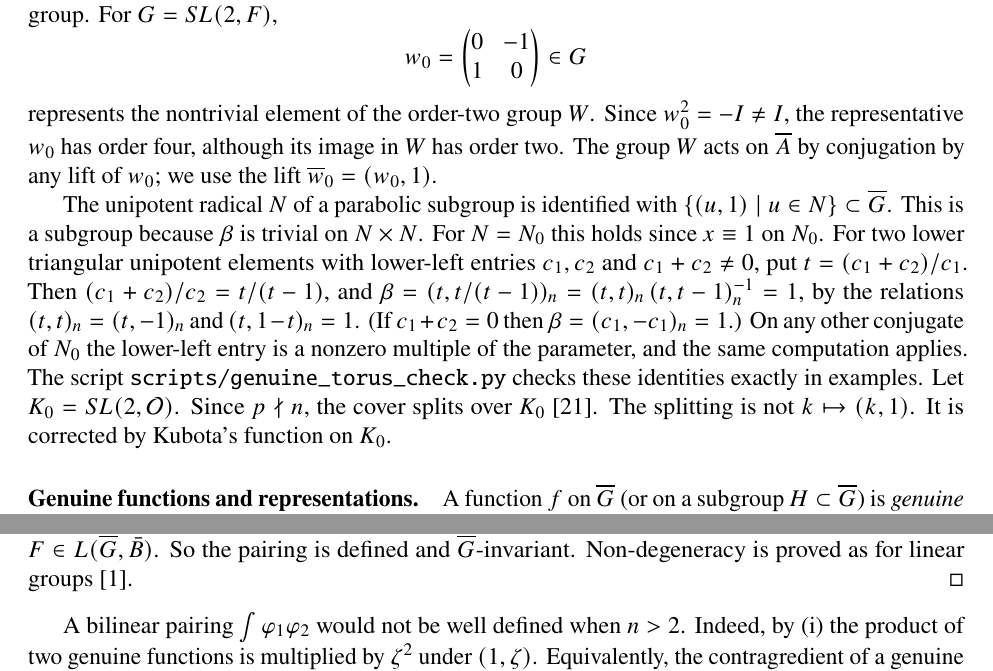
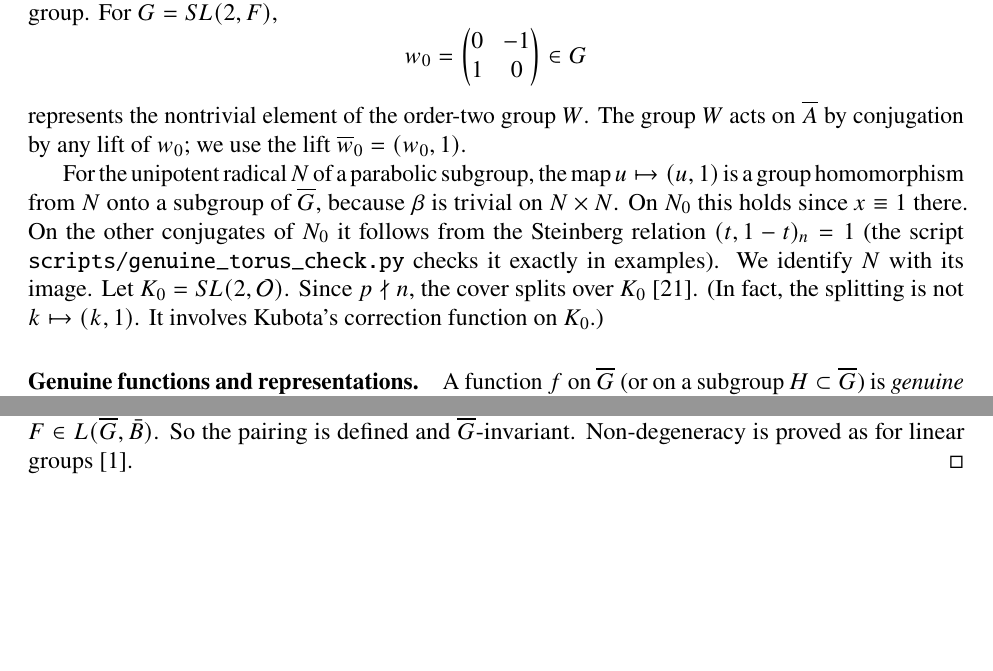
Before and after one commit to wdjoyner/trace-formulas, a LaTeX paper (sl2bar-invariant-distributions/sl2bar-invariant-distributions.tex): two parts of pages 4 and 11 of 22 before the commit and two parts of pages 4 and 10 of 22 after it, joined at a grey line, cut so that both start at the same text, the shorter picture padded with empty space. Compiled offline with pdfLaTeX.

Commit message:
sl2bar-invariant-distributions: remove remarks that only answered earlier errors
At the author's request, statements present only because of errors in
earlier drafts were removed or shortened: the remark on the wrong form
of Xi, the order of w0, the Kirillov-model contrast, the PW_t remark and
the Schwartz-lemma parenthetical were removed; the unipotent-radical
justification, Moen's exceptional datum, the bilinear-pairing paragraph
and the K0-splitting note were shortened; two scalar-density disclaimers
became footnotes. No mathematical statement or theorem number changed.
Logged in revision_log.tex; PDFs rebuilt (paper now 21 pages).

Co-Authored-By: Claude Opus 5.5 <noreply@anthropic.com>
Claude-Session: https://claude.ai/code/session_01HSsdNuS8jqUePPY4UHQPjw

```diff
--- a/sl2bar-invariant-distributions/sl2bar-invariant-distributions.tex
+++ b/sl2bar-invariant-distributions/sl2bar-invariant-distributions.tex
@@ -235,19 +235,15 @@ of $\overline{A^\nu}$.  So the spectral parameters on the torus are characters o
 \[
 w_0=\begin{pmatrix}0&-1\\1&0\end{pmatrix}\in G
 \]
-represents the nontrivial element of the order-two group $W$.  Since $w_0^2=-I\ne I$, the representative $w_0$ has order four, although its image in $W$ has order two. The
+represents the nontrivial element of the order-two group $W$. The
 group $W$ acts on $\bA$ by conjugation by any lift of $w_0$; we use the lift $\bw_0=(w_0,1)$.
 
-The unipotent radical $N$ of a parabolic subgroup is identified with $\{(u,1)\mid u\in N\}\subset\bG$.
-This is a subgroup because $\beta$ is trivial on $N\times N$.  For $N=N_0$ this holds since $x\equiv1$ on $N_0$.
-For two lower triangular unipotent elements with lower-left entries $c_1,c_2$ and $c_1+c_2\ne0$,
-put $t=(c_1+c_2)/c_1$.  Then $(c_1+c_2)/c_2=t/(t-1)$, and
-$\beta=(t,t/(t-1))_n=(t,t)_n\,(t,t-1)_n^{-1}=1$, by the relations $(t,t)_n=(t,-1)_n$ and $(t,1-t)_n=1$.
-(If $c_1+c_2=0$ then $\beta=(c_1,-c_1)_n=1$.)  On any other conjugate of $N_0$ the lower-left entry is a
-nonzero multiple of the parameter, and the same computation applies.  The script
-\texttt{scripts/genuine\_torus\_check.py} checks these identities exactly in examples.
-Let $K_0=SL(2,\mathcal O)$. Since $p\nmid n$, the cover splits over $K_0$ \cite{KP84}.  The splitting is not
-$k\mapsto(k,1)$.  It is corrected by Kubota's function on $K_0$.
+For the unipotent radical $N$ of a parabolic subgroup, the map $u\mapsto(u,1)$ is a group homomorphism from $N$
+onto a subgroup of $\bG$, because $\beta$ is trivial on $N\times N$.  On $N_0$ this holds since $x\equiv1$ there.
+On the other conjugates of $N_0$ it follows from the Steinberg relation $(t,1-t)_n=1$ (the script
+\texttt{scripts/genuine\_torus\_check.py} checks it exactly in examples).  We identify $N$ with its image.
+Let $K_0=SL(2,\mathcal O)$. Since $p\nmid n$, the cover splits over $K_0$ \cite{KP84}.  (In fact, the splitting is not
+$k\mapsto(k,1)$.  It involves Kubota's correction function on $K_0$.)
 
 \paragraph{Genuine functions and representations.} A function $f$ on $\bG$ (or on a subgroup
 $H\subset \bG$) is \emph{genuine} if $f(g,\varsigma)=\varsigma^{-1}f(g,1)$. A representation $\pi$ is
@@ -602,6 +592,3 @@ $\bC\backslash\bA$.  In particular $F$ is invariant under $\mu_n$, and $F\in L(\
 defined and $\bG$-invariant.  Non-degeneracy is proved as for linear groups \cite{Ar80}.
 \end{proof}
 
-A bilinear pairing $\int\vphi_1\vphi_2$ would not be well defined when $n>2$.  Indeed, by (i) the product of
-two genuine functions is multiplied by $\zeta^2$ under $(1,\zeta)$.  Equivalently, the contragredient of a
-genuine representation has central character $\zeta\mapsto\zeta^{-1}$ on $\mu_n$, so it is not genuine when
```
Also changed, not shown: sl2bar-invariant-distributions/revision_log.tex (+11 -0 lines), sl2bar-invariant-distributions/README.md, sl2bar-invariant-distributions/revision_log.pdf, sl2bar-invariant-distributions/sl2bar-invariant-distributions.pdf, sl2bar-invariant-distributions/sl2bar-invariant-distributions.tex (29 more changed lines).
